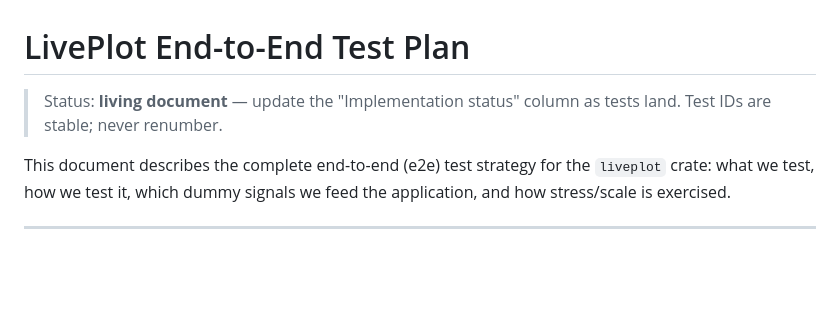
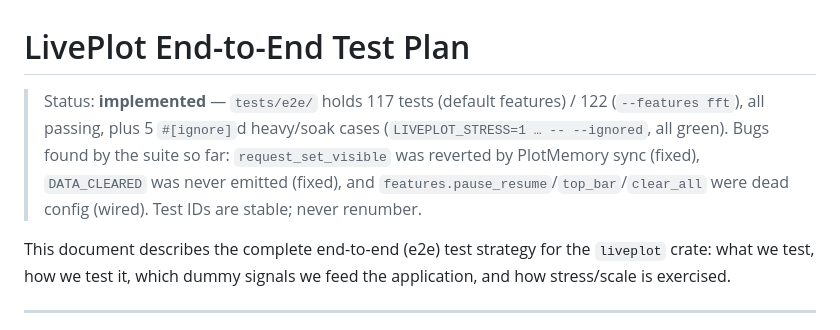
Before and after one commit to ulikoehler/liveplot-rs, a Markdown page: docs/e2e-test-plan.md, the part around the change. GitHub-like rendering; blank space fills up the shorter version.

Commit message:
docs: mark e2e plan as implemented (117+5 tests green)
Generated with [Devin](https://devin.ai)

Co-Authored-By: Devin <158243242+devin-ai-integration[bot]@users.noreply.github.com>

```diff
--- a/docs/e2e-test-plan.md
+++ b/docs/e2e-test-plan.md
@@ -1,7 +1,12 @@
 # LivePlot End-to-End Test Plan
 
-> Status: **living document** — update the "Implementation status" column as
-> tests land. Test IDs are stable; never renumber.
+> Status: **implemented** — `tests/e2e/` holds 117 tests (default features)
+> / 122 (`--features fft`), all passing, plus 5 `#[ignore]`d heavy/soak
+> cases (`LIVEPLOT_STRESS=1 … -- --ignored`, all green). Bugs found by the
+> suite so far: `request_set_visible` was reverted by PlotMemory sync
+> (fixed), `DATA_CLEARED` was never emitted (fixed), and
+> `features.pause_resume`/`top_bar`/`clear_all` were dead config (wired).
+> Test IDs are stable; never renumber.
 
 This document describes the complete end-to-end (e2e) test strategy for the
 `liveplot` crate: what we test, how we test it, which dummy signals we feed
```
